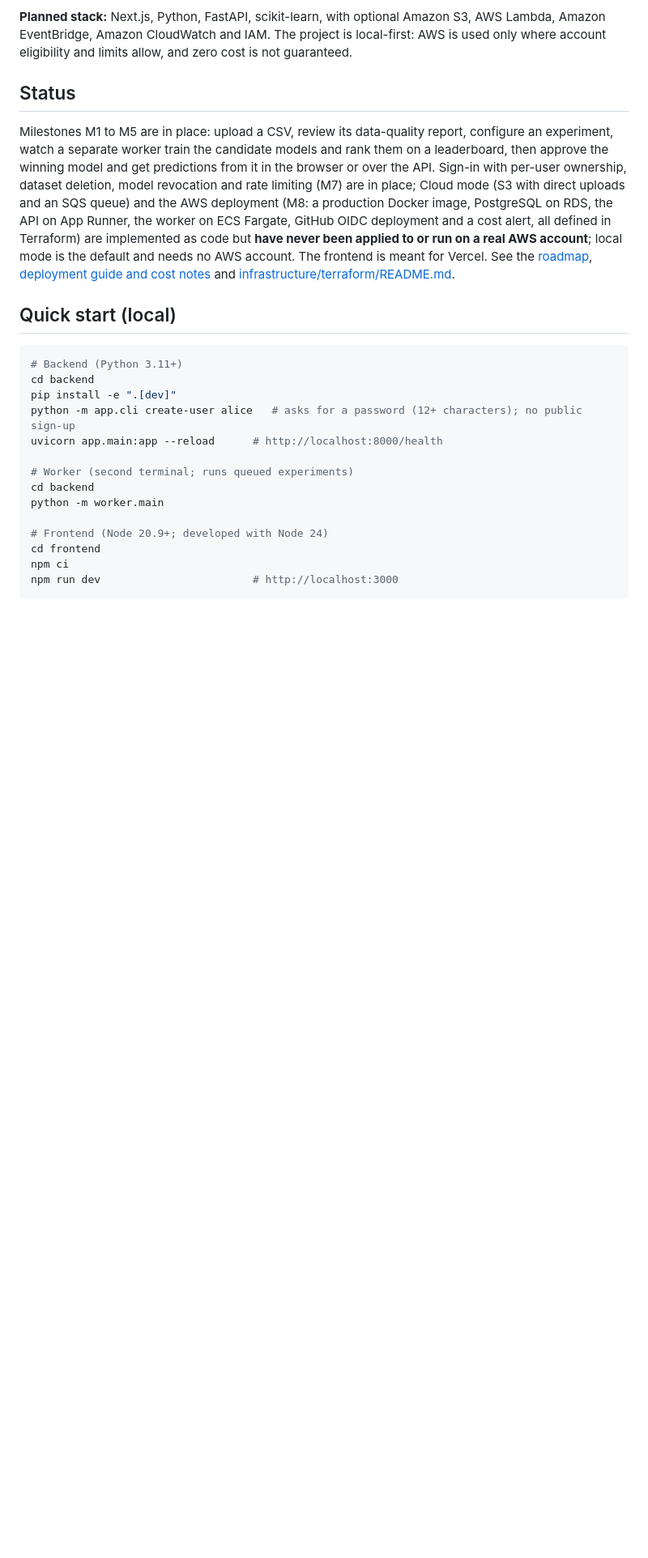
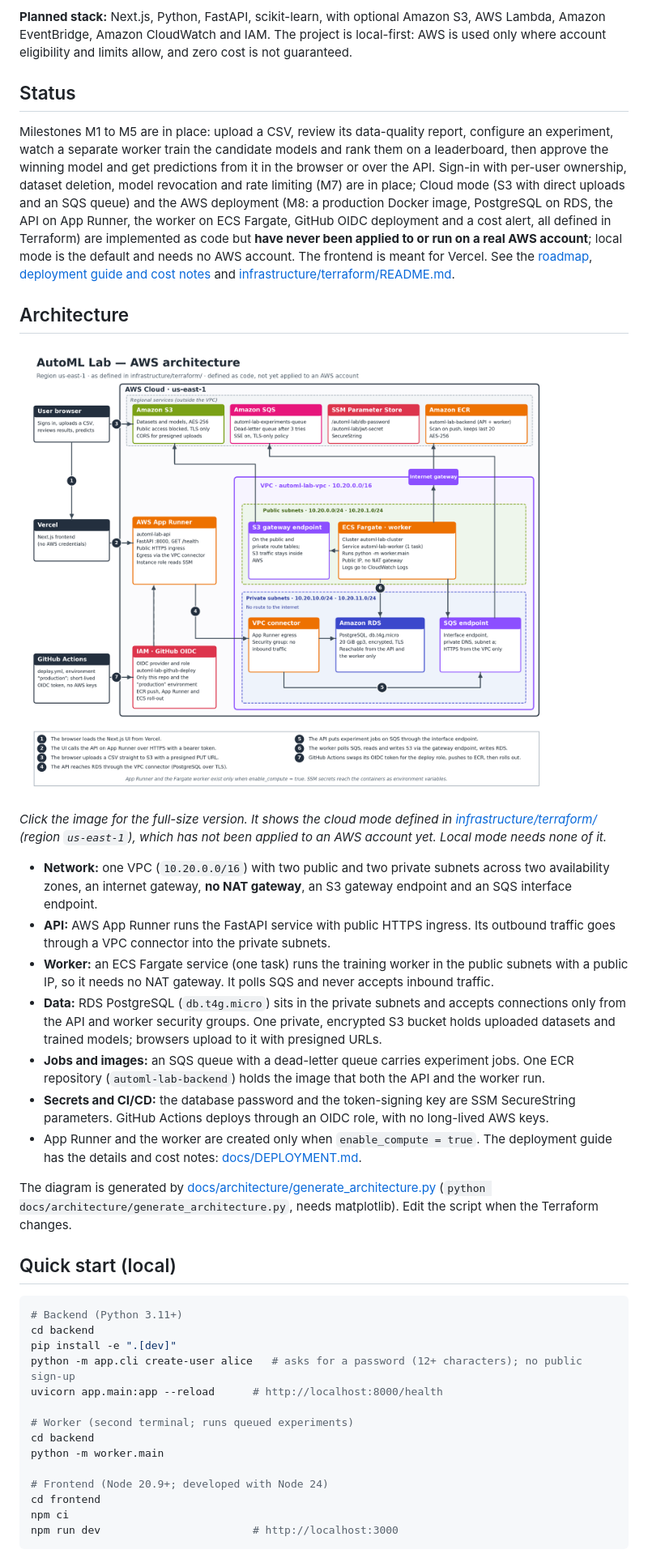
Before and after one commit to ChamathDilshanC/AutoML-Lab-Automated-Model-Training-Pipeline, a Markdown page: README.md, the part around the change. Shown at 81% size. Rendered like a GitHub page; pictures changed too: docs/architecture.png (added); blank space fills up the shorter version.

Commit message:
docs: AWS architecture diagram and README overview
Add docs/architecture.png, drawn from infrastructure/terraform/ by docs/architecture/generate_architecture.py, and an Architecture section in the README.

````diff
--- a/README.md
+++ b/README.md
@@ -8,6 +8,22 @@ Upload a CSV, choose a target column and task (classification or regression), an
 
 ## Status
 Milestones M1 to M5 are in place: upload a CSV, review its data-quality report, configure an experiment, watch a separate worker train the candidate models and rank them on a leaderboard, then approve the winning model and get predictions from it in the browser or over the API. Sign-in with per-user ownership, dataset deletion, model revocation and rate limiting (M7) are in place; Cloud mode (S3 with direct uploads and an SQS queue) and the AWS deployment (M8: a production Docker image, PostgreSQL on RDS, the API on App Runner, the worker on ECS Fargate, GitHub OIDC deployment and a cost alert, all defined in Terraform) are implemented as code but **have never been applied to or run on a real AWS account**; local mode is the default and needs no AWS account. The frontend is meant for Vercel. See the [roadmap](docs/ROADMAP.md), [deployment guide and cost notes](docs/DEPLOYMENT.md) and [infrastructure/terraform/README.md](infrastructure/terraform/README.md).
+
+## Architecture
+
+![AutoML Lab AWS architecture: Vercel frontend, App Runner API, ECS Fargate worker, RDS PostgreSQL, S3, SQS, ECR, SSM Parameter Store and GitHub Actions OIDC inside a VPC in us-east-1](docs/architecture.png)
+
+*Click the image for the full-size version. It shows the cloud mode defined in [infrastructure/terraform/](infrastructure/terraform/README.md) (region `us-east-1`), which has not been applied to an AWS account yet. Local mode needs none of it.*
+
+- **Network:** one VPC (`10.20.0.0/16`) with two public and two private subnets across two availability zones, an internet gateway, **no NAT gateway**, an S3 gateway endpoint and an SQS interface endpoint.
+- **API:** AWS App Runner runs the FastAPI service with public HTTPS ingress. Its outbound traffic goes through a VPC connector into the private subnets.
+- **Worker:** an ECS Fargate service (one task) runs the training worker in the public subnets with a public IP, so it needs no NAT gateway. It polls SQS and never accepts inbound traffic.
+- **Data:** RDS PostgreSQL (`db.t4g.micro`) sits in the private subnets and accepts connections only from the API and worker security groups. One private, encrypted S3 bucket holds uploaded datasets and trained models; browsers upload to it with presigned URLs.
+- **Jobs and images:** an SQS queue with a dead-letter queue carries experiment jobs. One ECR repository (`automl-lab-backend`) holds the image that both the API and the worker run.
+- **Secrets and CI/CD:** the database password and the token-signing key are SSM SecureString parameters. GitHub Actions deploys through an OIDC role, with no long-lived AWS keys.
+- App Runner and the worker are created only when `enable_compute = true`. The deployment guide has the details and cost notes: [docs/DEPLOYMENT.md](docs/DEPLOYMENT.md).
+
+The diagram is generated by [docs/architecture/generate_architecture.py](docs/architecture/generate_architecture.py) (`python docs/architecture/generate_architecture.py`, needs matplotlib). Edit the script when the Terraform changes.
 
 ## Quick start (local)
 ```bash
````
Also changed, not shown: 1 other file.
